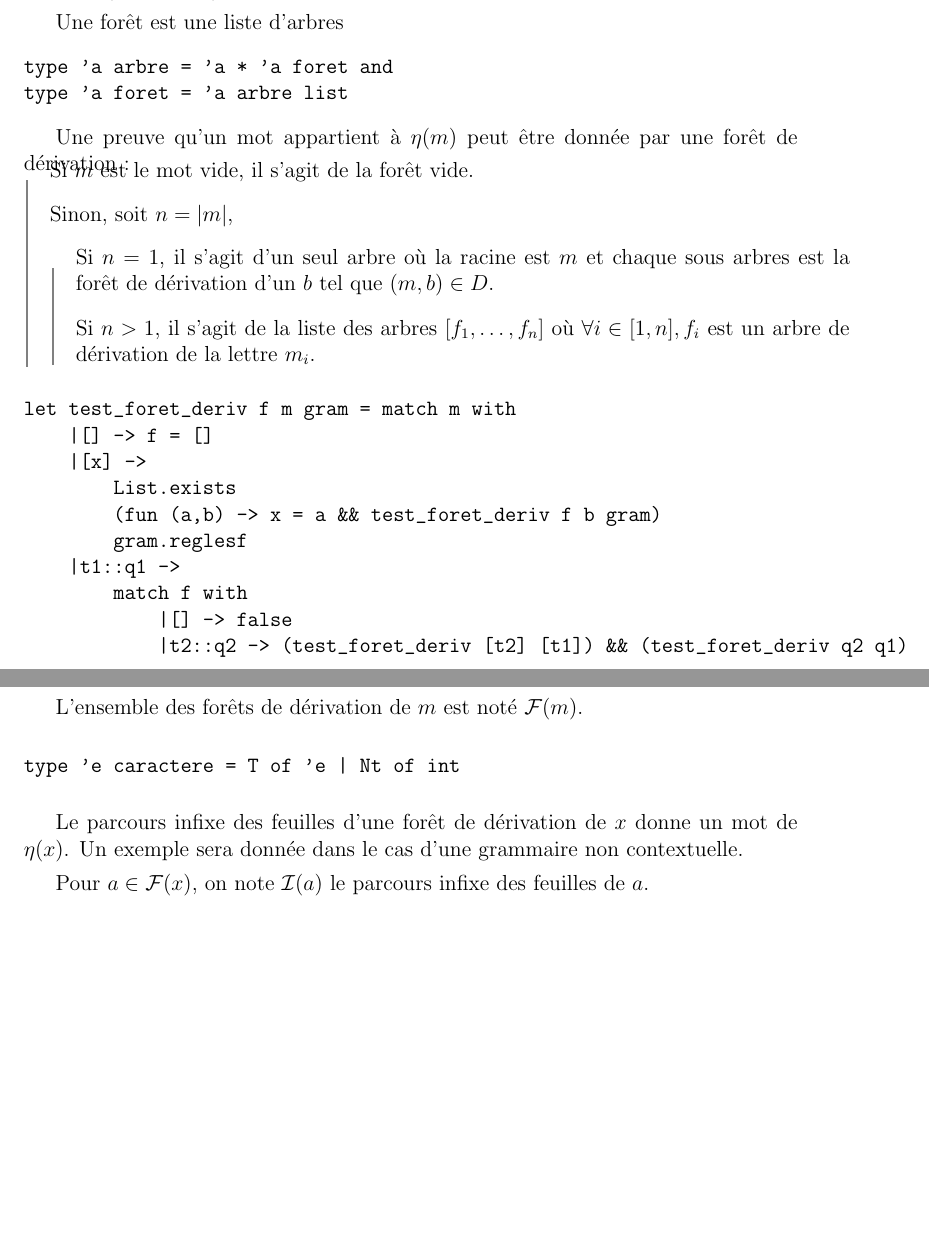
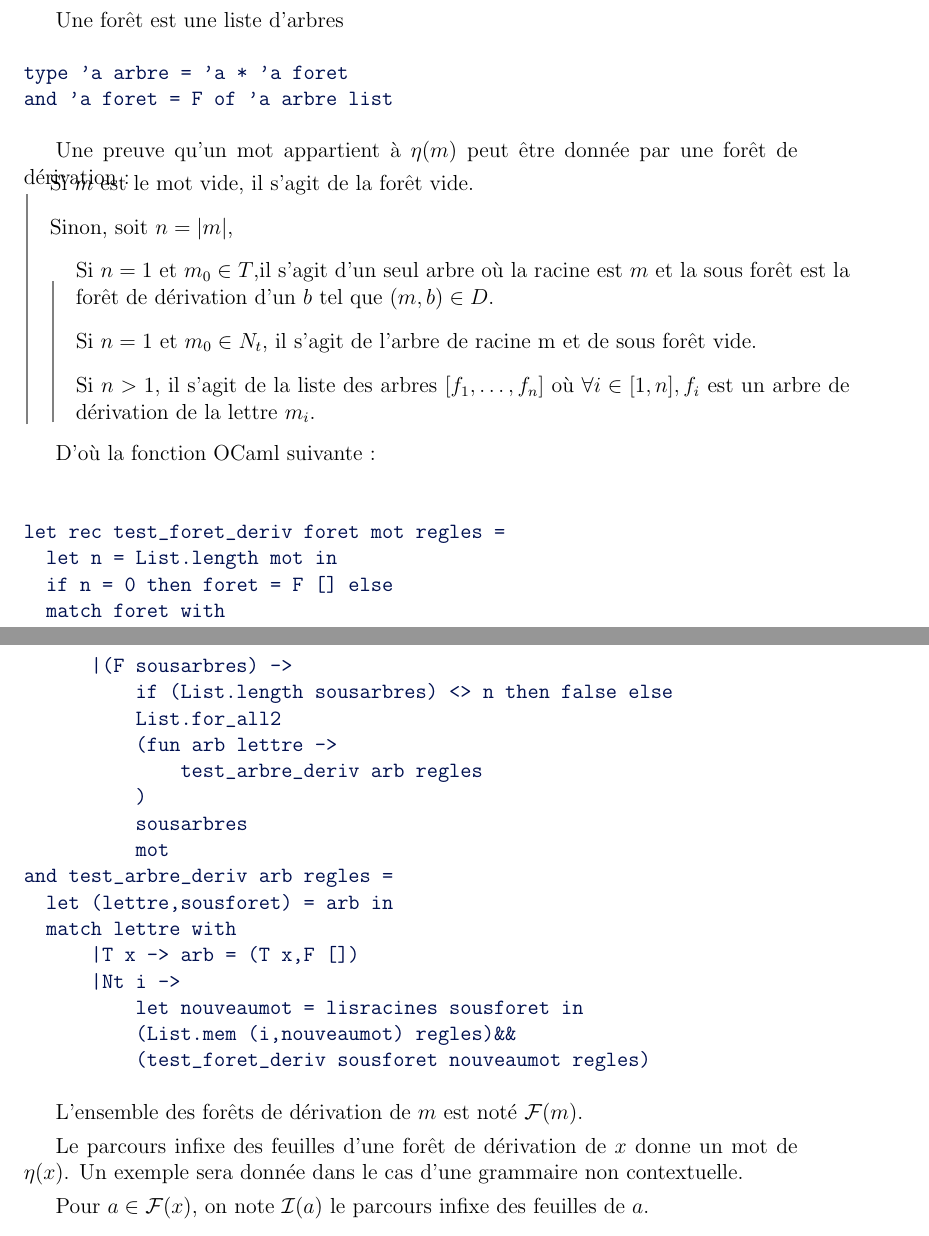
Before and after one commit to UlysseDurand/preuves-grammaires, a LaTeX document (readme/aux/TIPE_Ulysse_DURAND.tex): two parts of pages 3 and 4 of 13, joined at a grey line, cut so that both start at the same text, the shorter picture padded with empty space. Compiled offline with pdfLaTeX; a LaTeX package or settings file that is missing is left out.

Commit message:
du nouveau

```diff
--- a/readme/aux/TIPE_Ulysse_DURAND.tex
+++ b/readme/aux/TIPE_Ulysse_DURAND.tex
@@ -1,5 +1,5 @@
 \newcommand{\letitle}{Sur la vérification de preuve et la preuve automatique d'appartenance d'un mot à une grammaire.}
-\newcommand{\leauthor}{Ulysse DURAND}
+\newcommand{\leauthor}{Ulysse Durand}
 
 \documentclass[a4paper,12pt]{article}
 \usepackage{tikzit}
@@ -21,6 +21,7 @@
  }
  { \end{list}}
 
+\definecolor{DarkBlue}{RGB}{0,16,80}
 \newcommand{\norm}[1]{\lvert #1 \rvert}
 \newsavebox{\mybox}
 \newlength{\mydepth}
@@ -129,10 +130,10 @@ D = &\{(\underline{ S },\underline{ SS+ })_1,(\underline{ S },\underline{ SS* })
 Ici, $G = (T,N_t,S,D)$ est une grammaire non contextuelle.
 
 Une forêt est une liste d'arbres
-\begin{verbatim}
-type 'a arbre = 'a * 'a foret and
-type 'a foret = 'a arbre list
-\end{verbatim}
+{\color{DarkBlue}\begin{verbatim}
+type 'a arbre = 'a * 'a foret
+and 'a foret = F of 'a arbre list
+\end{verbatim}}
 
 
 Une preuve qu'un mot appartient à $\eta(m)$ peut être donnée par une forêt de dérivation :
@@ -142,31 +143,41 @@ Si $m$ est le mot vide, il s'agit de la forêt vide.
 
 Sinon, soit $n = \norm{m}$,\\
 \begin{answer}
-    Si $n=1$, il s'agit d'un seul arbre où la racine est $m$ et chaque sous arbres est la forêt de dérivation d'un $b$ tel que $(m,b) \in D$.
+    Si $n=1$ et $m_0 \in T$,il s'agit d'un seul arbre où la racine est $m$ et la sous forêt est la forêt de dérivation d'un $b$ tel que $(m,b) \in D$.
+
+    Si $n=1$ et $m_0 \in N_t$, il s'agit de l'arbre de racine m et de sous forêt vide.
 
     Si $n>1$, il s'agit de la liste des arbres $[f_1, \dots, f_n]$ où $\forall i \in [1,n], f_i$ est un arbre de dérivation de la lettre $m_i$.
 \end{answer}
 \end{answer}
 
-\begin{verbatim}
-let test_foret_deriv f m gram = match m with
-    |[] -> f = []
-    |[x] ->
-        List.exists
-        (fun (a,b) -> x = a && test_foret_deriv f b gram)
-        gram.reglesf
-    |t1::q1 ->
-        match f with
-            |[] -> false
-            |t2::q2 -> (test_foret_deriv [t2] [t1]) && (test_foret_deriv q2 q1)
-\end{verbatim}
+D'où la fonction OCaml suivante :
+{\color{DarkBlue}\begin{verbatim}
+
+let rec test_foret_deriv foret mot regles =
+  let n = List.length mot in
+  if n = 0 then foret = F [] else
+  match foret with
+      |(F sousarbres) ->
+          if (List.length sousarbres) <> n then false else
+          List.for_all2
+          (fun arb lettre ->
+              test_arbre_deriv arb regles
+          )
+          sousarbres
+          mot
+and test_arbre_deriv arb regles =
+  let (lettre,sousforet) = arb in
+  match lettre with
+      |T x -> arb = (T x,F [])
+      |Nt i ->
+          let nouveaumot = lisracines sousforet in
+          (List.mem (i,nouveaumot) regles)&&
+          (test_foret_deriv sousforet nouveaumot regles)
+\end{verbatim}}
 
 
 L'ensemble des forêts de dérivation de $m$ est noté $\mathcal{F}(m)$.
-
-\begin{verbatim}
-type 'e caractere = T of 'e | Nt of int
-\end{verbatim}
 
 Le parcours infixe des feuilles d'une forêt de dérivation de $x$ donne un mot de $\eta(x)$.
 Un exemple sera donnée dans le cas d'une grammaire non contextuelle.
```
Also changed, not shown: Makefile, readme/TIPE_Ulysse_DURAND.pdf, readme/aux/TIPE_Ulysse_DURAND.pdf, readme/aux/TIPE_Ulysse_DURAND.tex (38 more changed lines), 9 other files.
